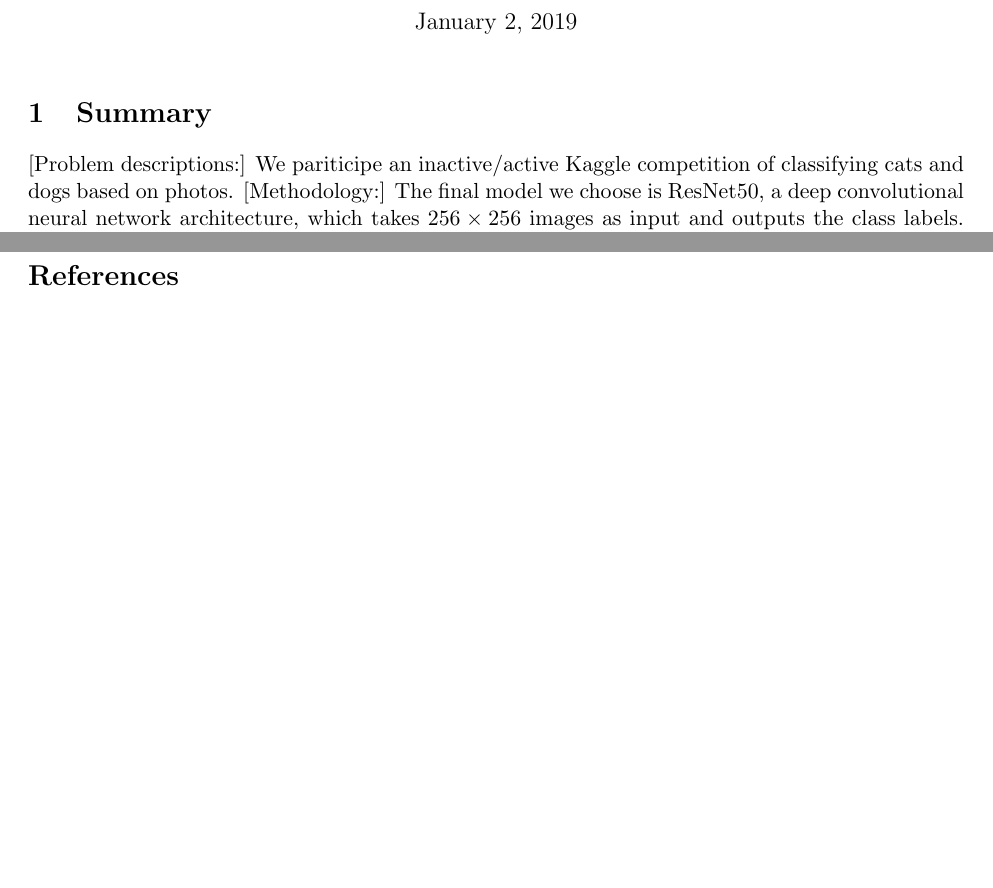
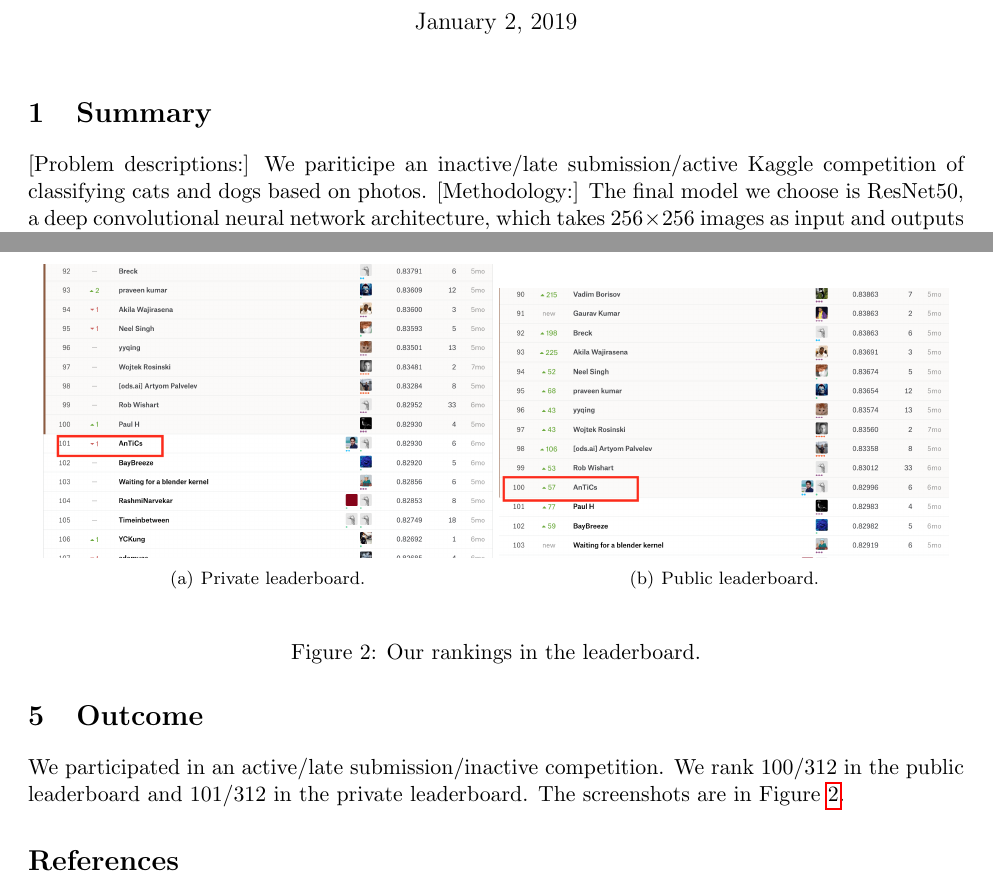
Before and after one commit to wangshusen/CS583A-2019Spring, a LaTeX document (project/LatexTemplate/project.tex): two parts of pages 1 and 3 of 3, joined at a grey line, cut so that both start at the same text, the shorter picture padded with empty space. Compiled offline with pdfLaTeX.

Commit message:
modified project

```diff
--- a/project/LatexTemplate/project.tex
+++ b/project/LatexTemplate/project.tex
@@ -197,7 +197,7 @@ escapeinside={\%*}{*)},         % if you want to add a comment within your code
 
 \section{Summary}
 
-[Problem descriptions:] We pariticipe an inactive/active Kaggle competition of classifying cats and dogs based on photos.
+[Problem descriptions:] We pariticipe an inactive/late submission/active Kaggle competition of classifying cats and dogs based on photos.
 [Methodology:] The final model we choose is ResNet50, a deep convolutional neural network architecture, which takes $256\times 256$ images as input and outputs the class labels.
 [Implementation:] We implement the convolutional neural network using Keras (or we directly use the ResNet50 provided by Keras) and run the code on a MacBook Pro with one Intel i7 CPU and 32 GB memory (or a workstation with 4 NVIDIA GeForce XXX GPUs.)
 [Evaluation metric:] Performance is evaluated on the classification accuracy.
@@ -276,10 +276,36 @@ Figure~\ref{fig:convergence} plots the the convergence curves on 80\% training d
 
 
 
+
+
 \section{Compared Methods}
 
 
 [Try different methods (with brief descriptions) and report their performance.]
+
+
+
+\section{Outcome}
+
+
+We participated in an active/late submission/inactive competition.
+We rank 100/312 in the public leaderboard and 101/312 in the private leaderboard.
+The screenshots are in Figure~\ref{fig:leaderboard}.
+
+
+
+
+
+%---------------------------------Figure---------------------------------%
+\begin{figure}
+	\begin{center}
+		\subfigure[Private leaderboard.]{\includegraphics[width=0.48\textwidth]{private.png}}
+		\subfigure[Public leaderboard.]{\includegraphics[width=0.48\textwidth]{public.png}}
+	\end{center}
+	\caption{Our rankings in the leaderboard.}
+	\label{fig:leaderboard}
+\end{figure}
+%---------------------------------Figure---------------------------------%
 
 
 
```
Also changed, not shown: project/LatexTemplate/private.png (added), project/LatexTemplate/project.pdf, project/LatexTemplate/public.png (added).
